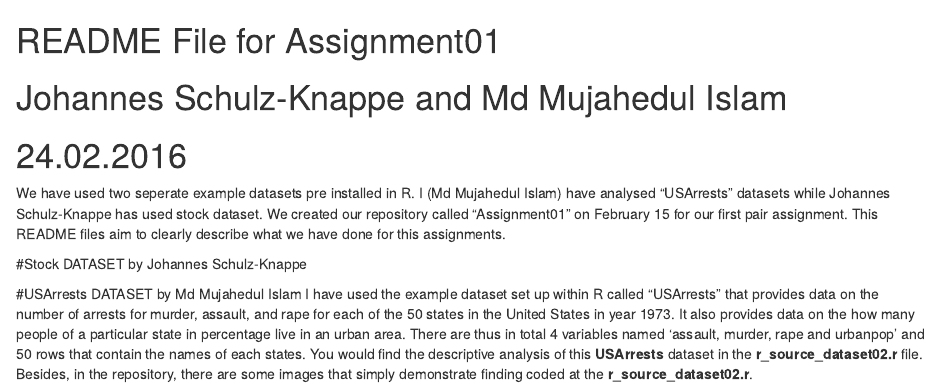
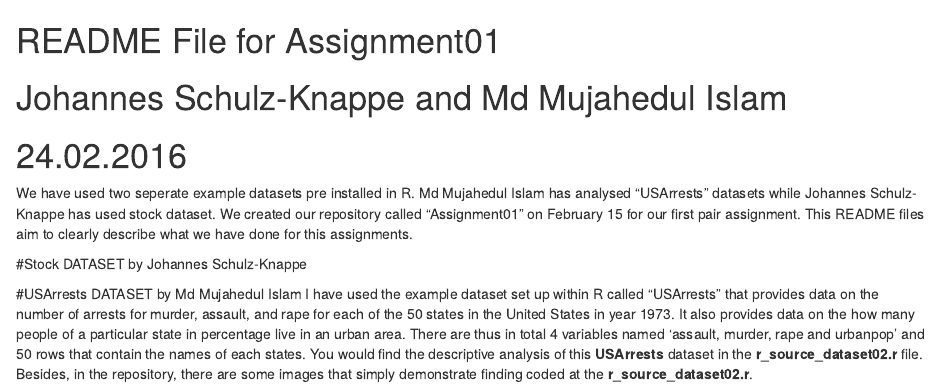
Before and after one commit to mujahedulislam/Assignment01, an R Markdown document (README.rmd): the page in a window 1100 px wide, from its top. Rendered offline with R 4.5, knitr and Pandoc, with nearby package versions.

Commit message:
Update README.rmd

```diff
--- a/README.rmd
+++ b/README.rmd
@@ -4,7 +4,7 @@
 # 24.02.2016
 ###############################
 
-We have used two seperate example datasets pre installed in R. I (Md Mujahedul Islam) have analysed "USArrests" datasets while Johannes Schulz-Knappe has used stock dataset. We created our repository called "Assignment01" on February 15 for our first pair assignment. This README files aim to clearly describe what we have done for this assignments.
+We have used two seperate example datasets pre installed in R. Md Mujahedul Islam has analysed "USArrests" datasets while Johannes Schulz-Knappe has used stock dataset. We created our repository called "Assignment01" on February 15 for our first pair assignment. This README files aim to clearly describe what we have done for this assignments.
 
 #Stock DATASET by Johannes Schulz-Knappe
 
```
